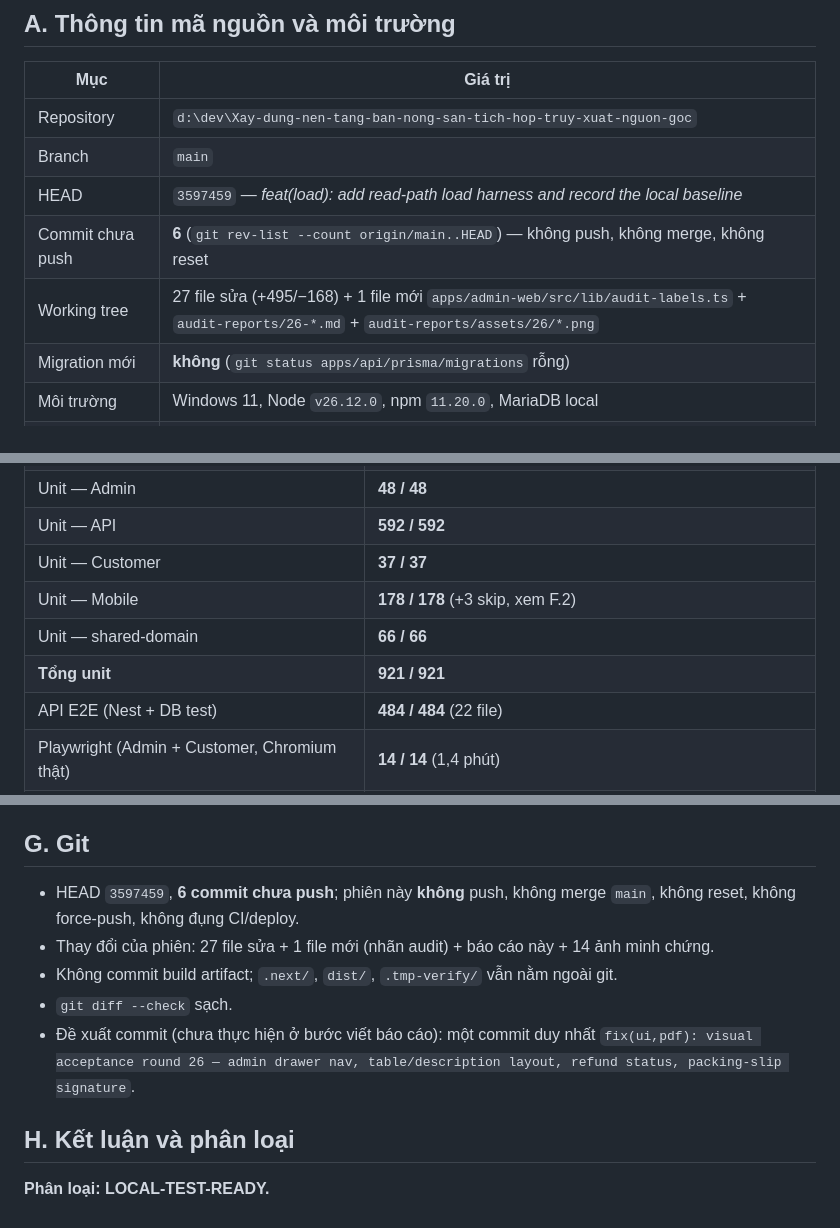
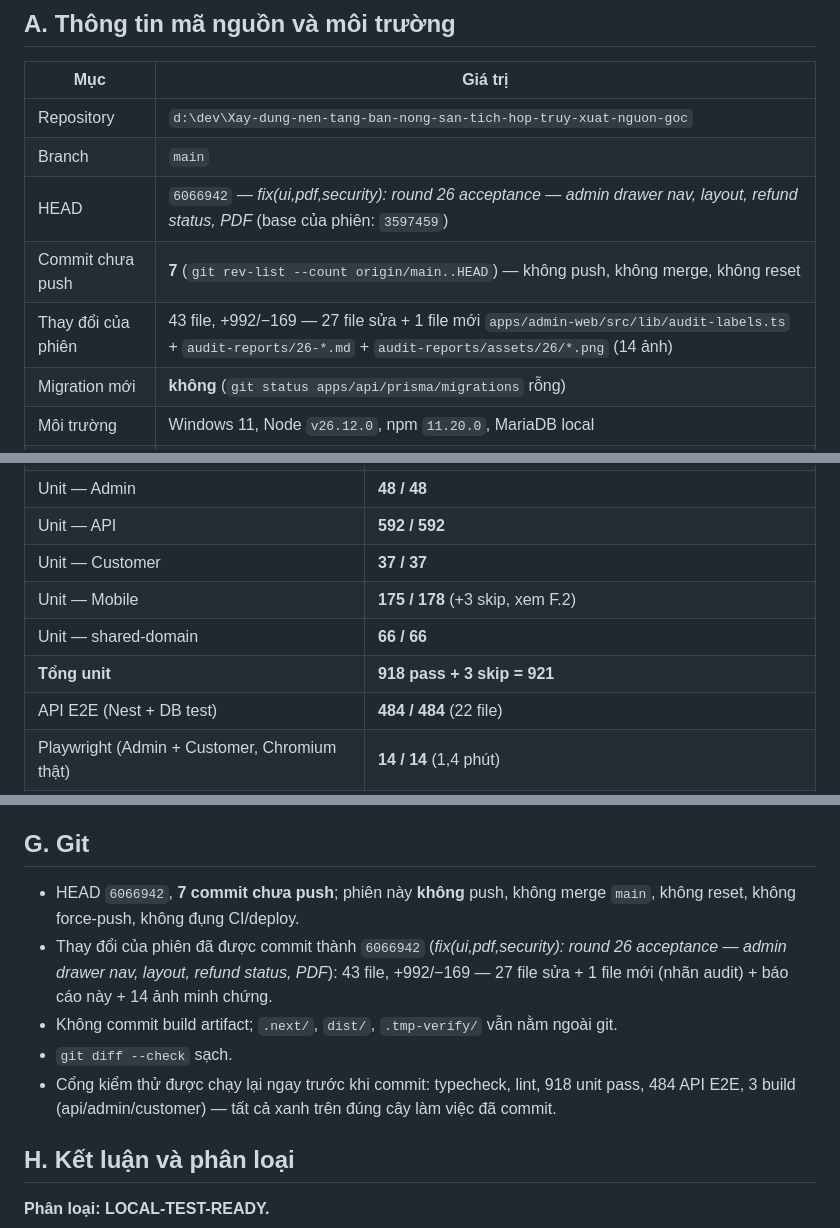
Before and after one commit to laivannha0202/agrimarket-v2, a Markdown page: audit-reports/26-UI-PDF-SECURITY-BUSINESS-ACCEPTANCE.md, 3 parts joined by grey strips. Rendered like a GitHub page.

Commit message:
docs(26): record the round-26 commit, exact unit counts and verified gates

```diff
--- a/audit-reports/26-UI-PDF-SECURITY-BUSINESS-ACCEPTANCE.md
+++ b/audit-reports/26-UI-PDF-SECURITY-BUSINESS-ACCEPTANCE.md
@@ -11,9 +11,9 @@
 |---|---|
 | Repository | `d:\dev\Xay-dung-nen-tang-ban-nong-san-tich-hop-truy-xuat-nguon-goc` |
 | Branch | `main` |
-| HEAD | `3597459` — *feat(load): add read-path load harness and record the local baseline* |
-| Commit chưa push | **6** (`git rev-list --count origin/main..HEAD`) — không push, không merge, không reset |
-| Working tree | 27 file sửa (+495/−168) + 1 file mới `apps/admin-web/src/lib/audit-labels.ts` + `audit-reports/26-*.md` + `audit-reports/assets/26/*.png` |
+| HEAD | `6066942` — *fix(ui,pdf,security): round 26 acceptance — admin drawer nav, layout, refund status, PDF* (base của phiên: `3597459`) |
+| Commit chưa push | **7** (`git rev-list --count origin/main..HEAD`) — không push, không merge, không reset |
+| Thay đổi của phiên | 43 file, +992/−169 — 27 file sửa + 1 file mới `apps/admin-web/src/lib/audit-labels.ts` + `audit-reports/26-*.md` + `audit-reports/assets/26/*.png` (14 ảnh) |
 | Migration mới | **không** (`git status apps/api/prisma/migrations` rỗng) |
 | Môi trường | Windows 11, Node `v26.12.0`, npm `11.20.0`, MariaDB local |
 | Frontend | Next.js `16.4.1` (App Router), antd `6.6.5` (Admin), Mantine (Customer), Expo `~58.0.22` (Mobile) |
@@ -248,9 +248,9 @@ tạo. Không có dữ liệu production nào bị đọc/ghi/xoá.
 | Unit — Admin | **48 / 48** |
 | Unit — API | **592 / 592** |
 | Unit — Customer | **37 / 37** |
-| Unit — Mobile | **178 / 178** (+3 skip, xem F.2) |
+| Unit — Mobile | **175 / 178** (+3 skip, xem F.2) |
 | Unit — shared-domain | **66 / 66** |
-| **Tổng unit** | **921 / 921** |
+| **Tổng unit** | **918 pass + 3 skip = 921** |
 | API E2E (Nest + DB test) | **484 / 484** (22 file) |
 | Playwright (Admin + Customer, Chromium thật) | **14 / 14** (1,4 phút) |
 | Build API (`nest build`) | PASS — asset logo copy đúng `dist/assets/brand/` |
@@ -296,15 +296,17 @@ trước khi chạy Playwright nên ba test này skip — không tính vào 178
 
 ## G. Git
 
-- HEAD `3597459`, **6 commit chưa push**; phiên này **không** push, không merge `main`,
+- HEAD `6066942`, **7 commit chưa push**; phiên này **không** push, không merge `main`,
   không reset, không force-push, không đụng CI/deploy.
-- Thay đổi của phiên: 27 file sửa + 1 file mới (nhãn audit) + báo cáo này + 14 ảnh
-  minh chứng.
+- Thay đổi của phiên đã được commit thành `6066942`
+  (*fix(ui,pdf,security): round 26 acceptance — admin drawer nav, layout, refund
+  status, PDF*): 43 file, +992/−169 — 27 file sửa + 1 file mới (nhãn audit) + báo cáo
+  này + 14 ảnh minh chứng.
 - Không commit build artifact; `.next/`, `dist/`, `.tmp-verify/` vẫn nằm ngoài git.
 - `git diff --check` sạch.
-- Đề xuất commit (chưa thực hiện ở bước viết báo cáo): một commit duy nhất
-  `fix(ui,pdf): visual acceptance round 26 — admin drawer nav, table/description
-  layout, refund status, packing-slip signature`.
+- Cổng kiểm thử được chạy lại ngay trước khi commit: typecheck, lint, 918 unit pass,
+  484 API E2E, 3 build (api/admin/customer) — tất cả xanh trên đúng cây làm việc đã
+  commit.
 
 ## H. Kết luận và phân loại
 
```
